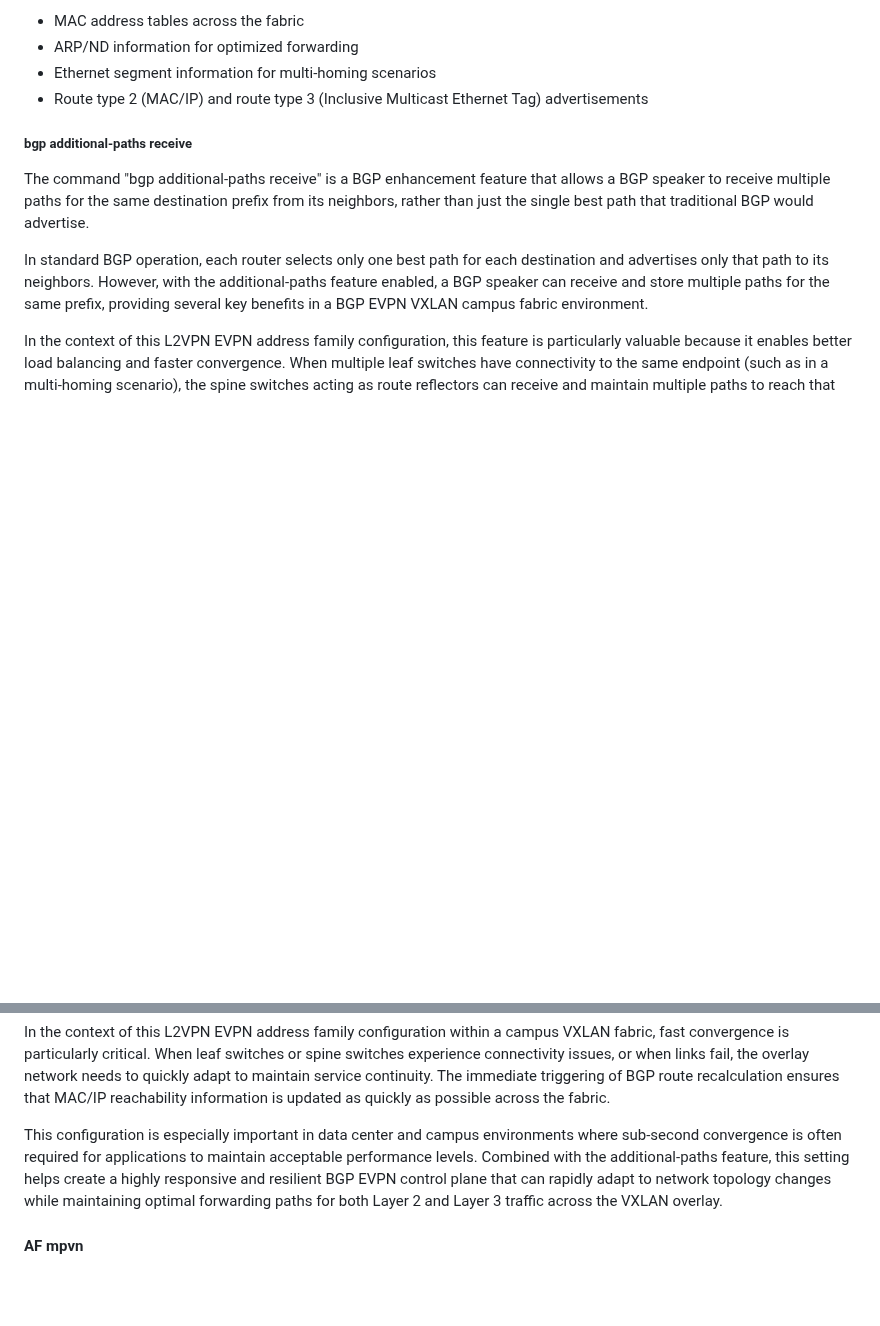
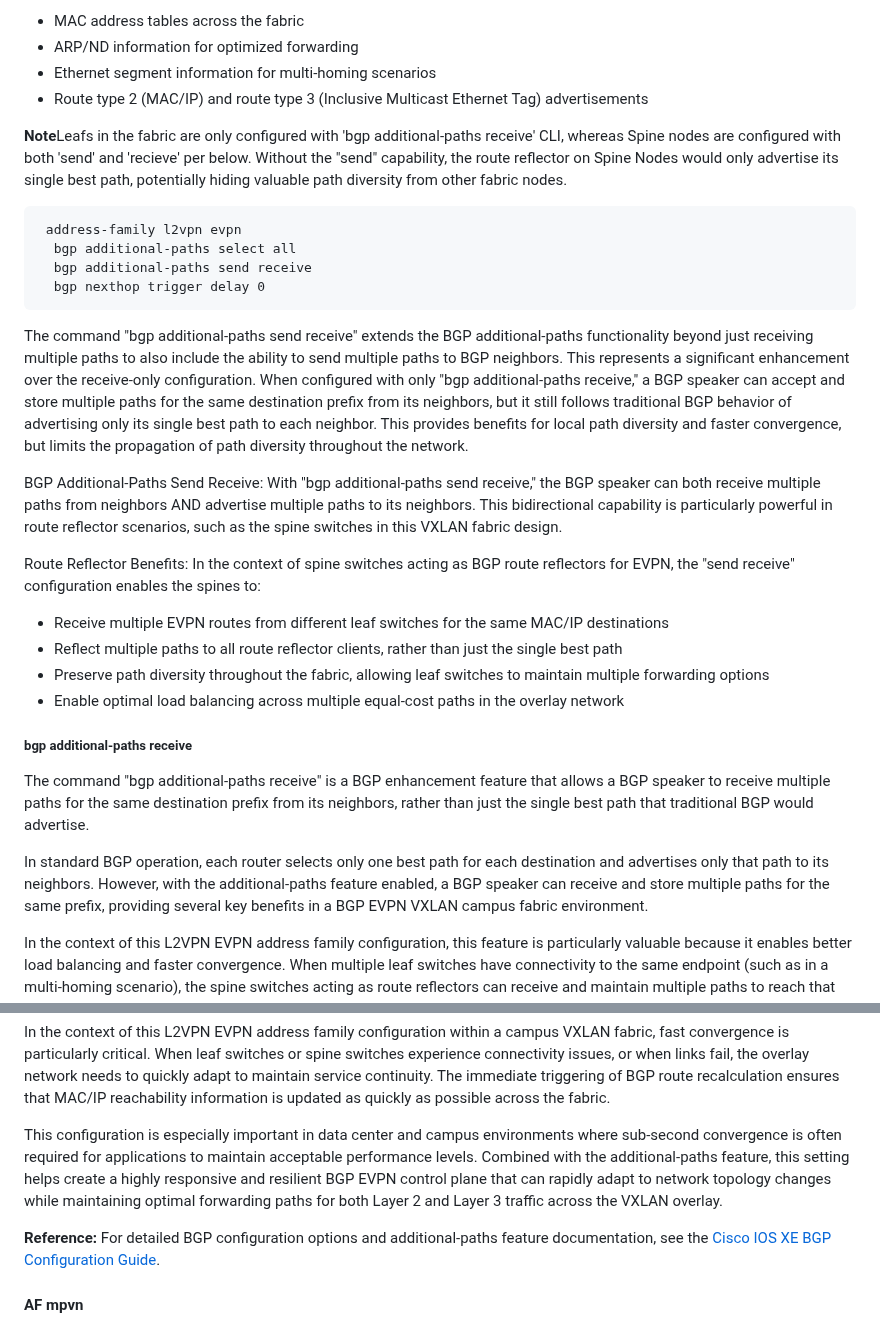
Before and after one commit to imanassypov/CatalystCenter-BGP-EVPN-VXLAN, a Markdown page: README.md, 2 parts joined by grey strips. GitHub-like rendering; blank space fills up the shorter version.

````diff
--- a/README.md
+++ b/README.md
@@ -215,6 +215,26 @@ This address family is one of the critical components that enables the overlay c
 - Ethernet segment information for multi-homing scenarios
 - Route type 2 (MAC/IP) and route type 3 (Inclusive Multicast Ethernet Tag) advertisements
 
+**Note**Leafs in the fabric are only configured with 'bgp additional-paths receive' CLI, whereas Spine nodes are configured with both 'send' and 'recieve' per below. Without the "send" capability, the route reflector on Spine Nodes would only advertise its single best path, potentially hiding valuable path diversity from other fabric nodes.
+
+```
+ address-family l2vpn evpn
+  bgp additional-paths select all
+  bgp additional-paths send receive
+  bgp nexthop trigger delay 0
+```
+
+The command "bgp additional-paths send receive" extends the BGP additional-paths functionality beyond just receiving multiple paths to also include the ability to send multiple paths to BGP neighbors. This represents a significant enhancement over the receive-only configuration.
+When configured with only "bgp additional-paths receive," a BGP speaker can accept and store multiple paths for the same destination prefix from its neighbors, but it still follows traditional BGP behavior of advertising only its single best path to each neighbor. This provides benefits for local path diversity and faster convergence, but limits the propagation of path diversity throughout the network.
+
+BGP Additional-Paths Send Receive: With "bgp additional-paths send receive," the BGP speaker can both receive multiple paths from neighbors AND advertise multiple paths to its neighbors. This bidirectional capability is particularly powerful in route reflector scenarios, such as the spine switches in this VXLAN fabric design.
+
+Route Reflector Benefits: In the context of spine switches acting as BGP route reflectors for EVPN, the "send receive" configuration enables the spines to:
+
+- Receive multiple EVPN routes from different leaf switches for the same MAC/IP destinations
+- Reflect multiple paths to all route reflector clients, rather than just the single best path
+- Preserve path diversity throughout the fabric, allowing leaf switches to maintain multiple forwarding options
+- Enable optimal load balancing across multiple equal-cost paths in the overlay network
 
 ##### bgp additional-paths receive
 The command "bgp additional-paths receive" is a BGP enhancement feature that allows a BGP speaker to receive multiple paths for the same destination prefix from its neighbors, rather than just the single best path that traditional BGP would advertise.
@@ -233,6 +253,8 @@ In standard BGP operation, there is typically a built-in delay (often several se
 In the context of this L2VPN EVPN address family configuration within a campus VXLAN fabric, fast convergence is particularly critical. When leaf switches or spine switches experience connectivity issues, or when links fail, the overlay network needs to quickly adapt to maintain service continuity. The immediate triggering of BGP route recalculation ensures that MAC/IP reachability information is updated as quickly as possible across the fabric.
 
 This configuration is especially important in data center and campus environments where sub-second convergence is often required for applications to maintain acceptable performance levels. Combined with the additional-paths feature, this setting helps create a highly responsive and resilient BGP EVPN control plane that can rapidly adapt to network topology changes while maintaining optimal forwarding paths for both Layer 2 and Layer 3 traffic across the VXLAN overlay.
+
+**Reference:** For detailed BGP configuration options and additional-paths feature documentation, see the [Cisco IOS XE BGP Configuration Guide](https://www.cisco.com/c/en/us/td/docs/routers/ios/config/17-x/ip-routing/b-ip-routing/m_irg-additional-paths.html).
 
 #### AF mpvn
 The MPVN address family enables BGP to carry multicast routing information across the VXLAN fabric, allowing for efficient distribution of multicast traffic in overlay networks. This address family is particularly important in VXLAN environments because it provides the control plane mechanisms needed to handle multicast replication and forwarding decisions across the fabric. In the context of this campus fabric design, the MPVN address family works in conjunction with the underlay multicast infrastructure (which uses PIM and MSDP as described earlier in the document) to provide end-to-end multicast services. While the underlay handles the basic multicast replication for BUM (Broadcast, Unknown unicast, and Multicast) traffic within the fabric infrastructure, the MPVN address family enables more sophisticated multicast VPN services that can span across different VRFs and provide tenant-aware multicast forwarding.
````
